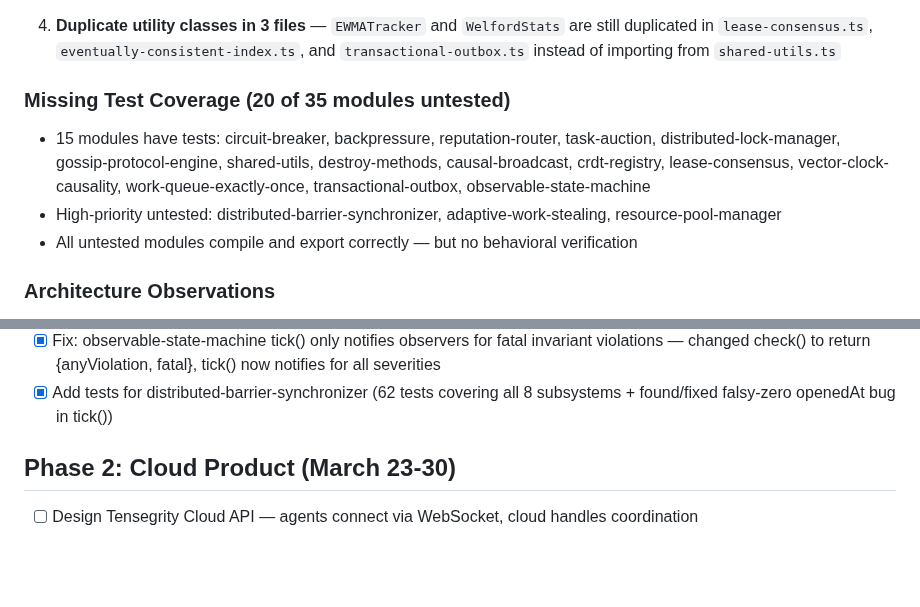
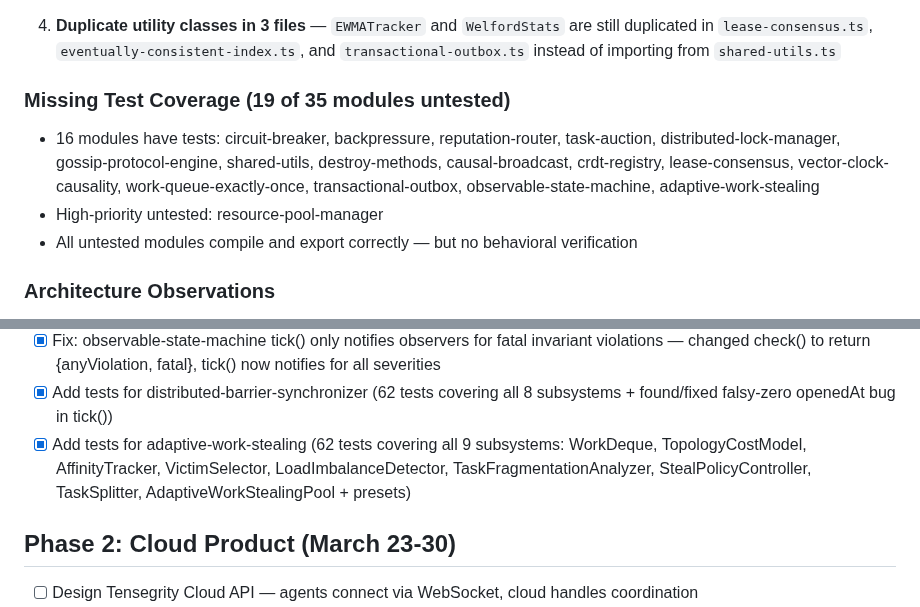
Before and after one commit to ApextheBoss/tensegrity, a Markdown page: BUILD-PLAN.md, 2 parts joined by grey strips. Rendered like a GitHub page; blank space fills up the shorter version.

Commit message:
docs: update BUILD-PLAN — adaptive-work-stealing tested (16/35 modules)

```diff
--- a/BUILD-PLAN.md
+++ b/BUILD-PLAN.md
@@ -72,9 +72,9 @@ Priority: Make the core modules ACTUALLY WORK and prove it.
 
 5. **Duplicate utility classes in 3 files** — `EWMATracker` and `WelfordStats` are still duplicated in `lease-consensus.ts`, `eventually-consistent-index.ts`, and `transactional-outbox.ts` instead of importing from `shared-utils.ts`
 
-### Missing Test Coverage (20 of 35 modules untested)
-- 15 modules have tests: circuit-breaker, backpressure, reputation-router, task-auction, distributed-lock-manager, gossip-protocol-engine, shared-utils, destroy-methods, causal-broadcast, crdt-registry, lease-consensus, vector-clock-causality, work-queue-exactly-once, transactional-outbox, observable-state-machine
-- High-priority untested: distributed-barrier-synchronizer, adaptive-work-stealing, resource-pool-manager
+### Missing Test Coverage (19 of 35 modules untested)
+- 16 modules have tests: circuit-breaker, backpressure, reputation-router, task-auction, distributed-lock-manager, gossip-protocol-engine, shared-utils, destroy-methods, causal-broadcast, crdt-registry, lease-consensus, vector-clock-causality, work-queue-exactly-once, transactional-outbox, observable-state-machine, adaptive-work-stealing
+- High-priority untested: resource-pool-manager
 - All untested modules compile and export correctly — but no behavioral verification
 
 ### Architecture Observations
@@ -99,6 +99,7 @@ Priority: Make the core modules ACTUALLY WORK and prove it.
 - [x] Add tests for observable-state-machine (78 tests covering StateRegistry, TransitionEngine, ObserverManager, TimeoutManager, InvariantChecker, TransitionLog, SnapshotManager, DeadlockDetector, ParallelRegionCoordinator, core machine lifecycle, guards/actions, hierarchical states with history, priority resolution, wildcard transitions, all 3 preset machines)
 - [x] Fix: observable-state-machine tick() only notifies observers for fatal invariant violations — changed check() to return {anyViolation, fatal}, tick() now notifies for all severities
 - [x] Add tests for distributed-barrier-synchronizer (62 tests covering all 8 subsystems + found/fixed falsy-zero openedAt bug in tick())
+- [x] Add tests for adaptive-work-stealing (62 tests covering all 9 subsystems: WorkDeque, TopologyCostModel, AffinityTracker, VictimSelector, LoadImbalanceDetector, TaskFragmentationAnalyzer, StealPolicyController, TaskSplitter, AdaptiveWorkStealingPool + presets)
 
 ## Phase 2: Cloud Product (March 23-30)
 - [ ] Design Tensegrity Cloud API — agents connect via WebSocket, cloud handles coordination
```
Also changed, not shown: other parts of BUILD-PLAN.md (+54 -5 lines).
